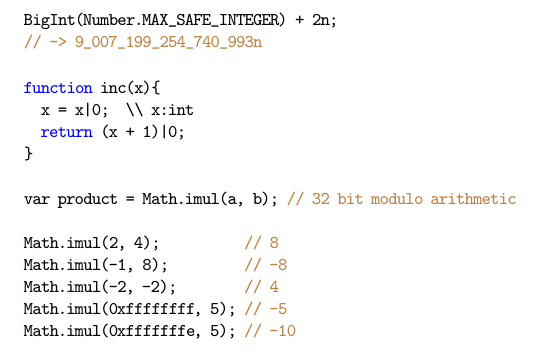
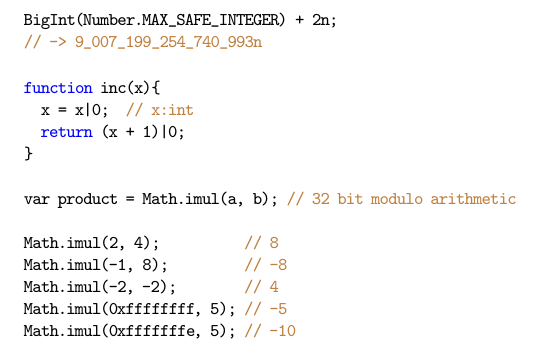
Before and after one commit to hbr/tex_alba_design, a LaTeX thesis (main_alba_design.tex, which reads js.tex): part of page 140 of 155, cut so that both start at the same text. Compiled offline with pdfLaTeX.

Commit message:
Typo corrected
	modified:   js.tex

```diff
--- a/js.tex
+++ b/js.tex
@@ -379,7 +379,7 @@ $$ -2^{53} < i < 2^{53}.$$
 
 \begin{js}
   function inc(x){
-    x = x|0;  \\ x:int
+    x = x|0;  // x:int
     return (x + 1)|0;
   }
 \end{js}
```
